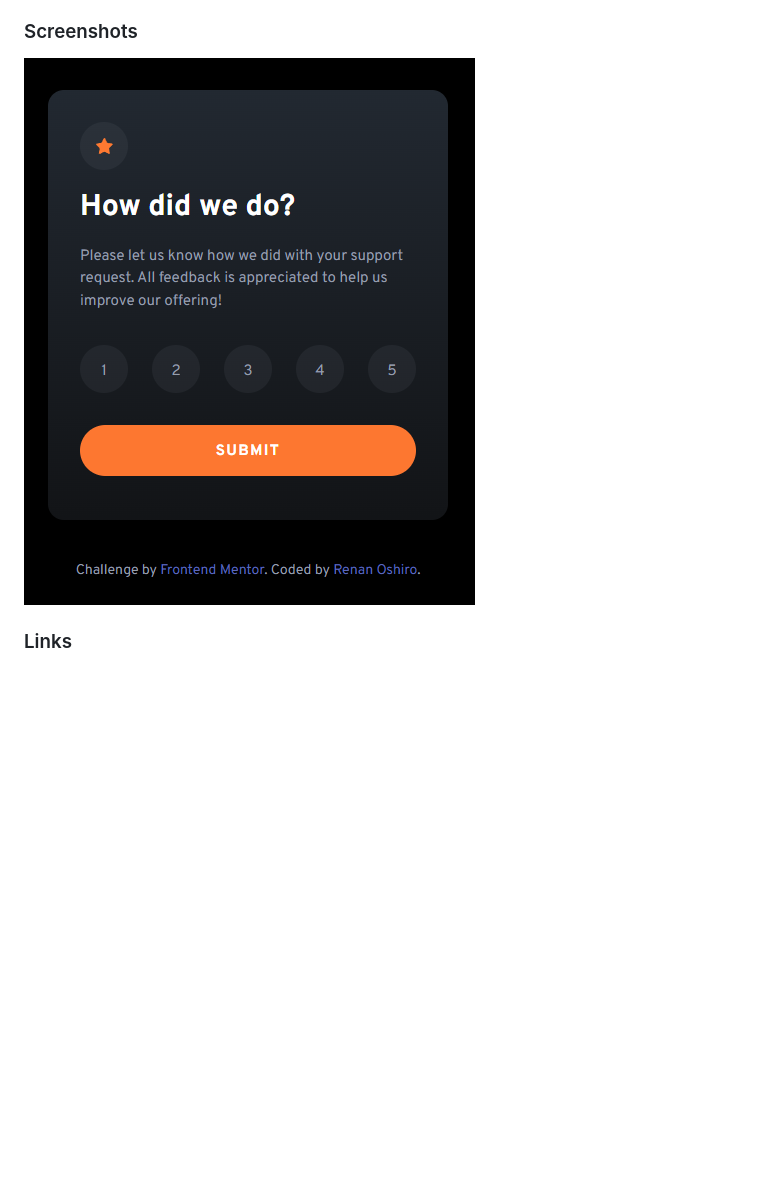
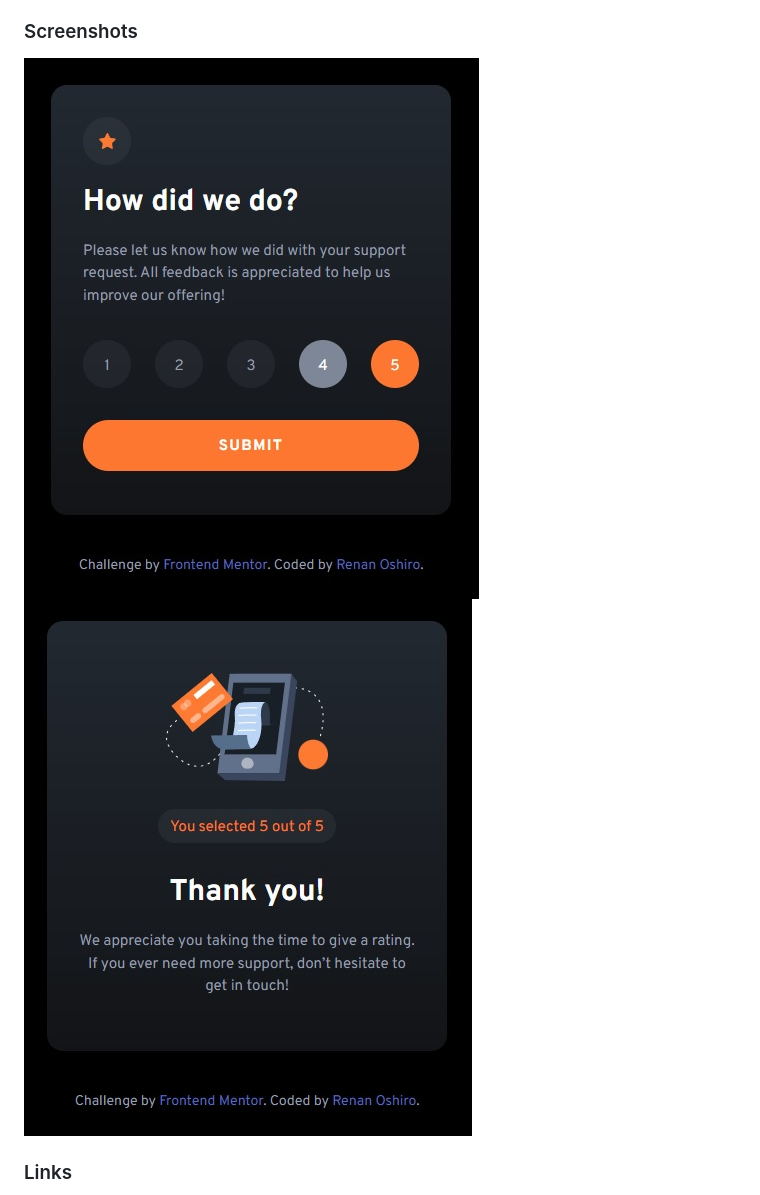
Before and after one commit to RenanOshiro/interactive-rating-component, a Markdown page: README.md, the part around the change printed below. Drawn GitHub-style; pictures changed too: screenshots/rate.jpg (added), screenshots/rating.jpg (added), screenshots/rating.png (deleted); blank space fills up the shorter version.

Commit message:
README & Screenshots update

```diff
--- a/README.md
+++ b/README.md
@@ -25,7 +25,8 @@ Users should be able to:
 
 ### Screenshots
 
-![](./screenshots/rating.png)
+![](./screenshots/rate.jpg)
+![](./screenshots/rating.jpg)
 
 ### Links
 
```
Also changed, not shown: other parts of README.md (+1 -2 lines).
